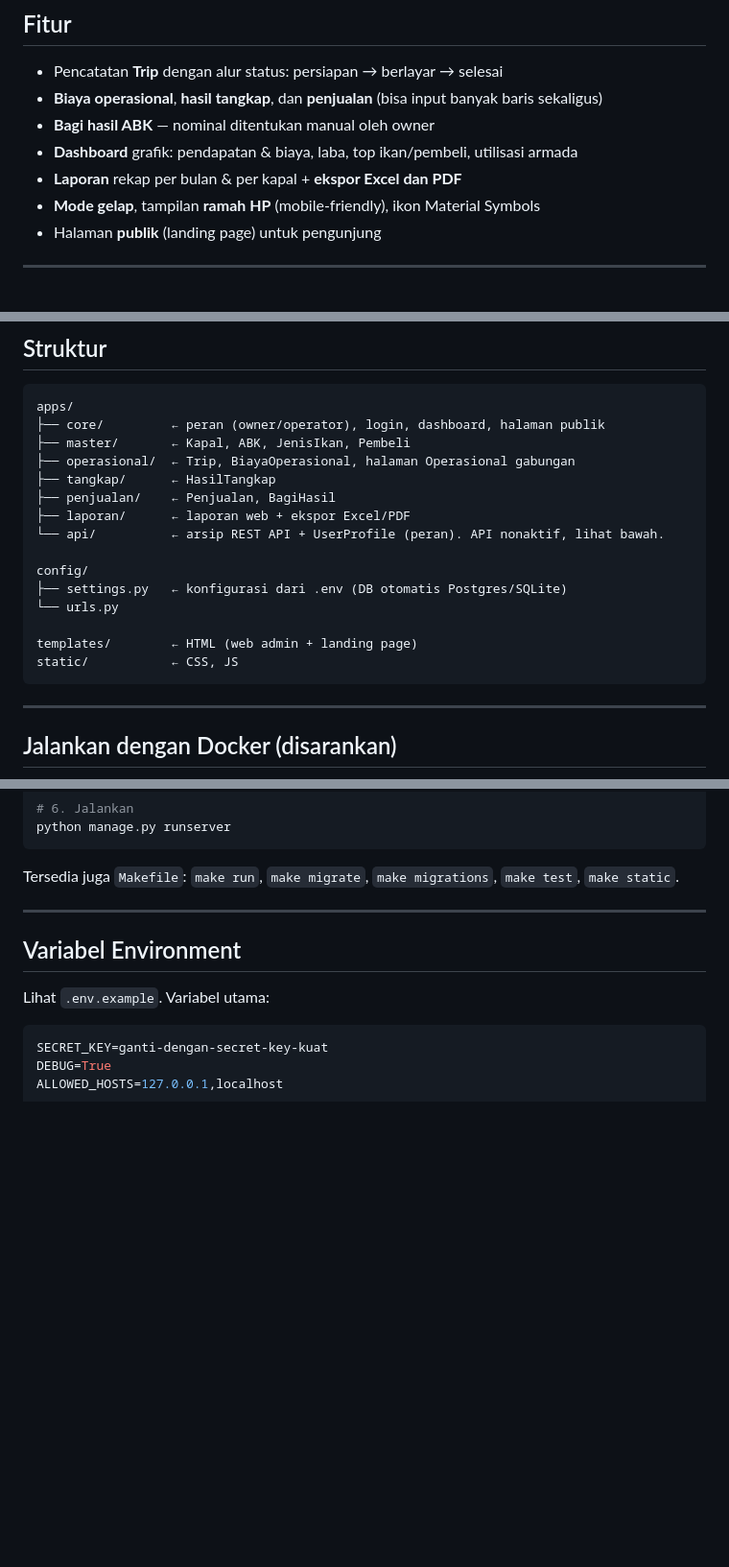
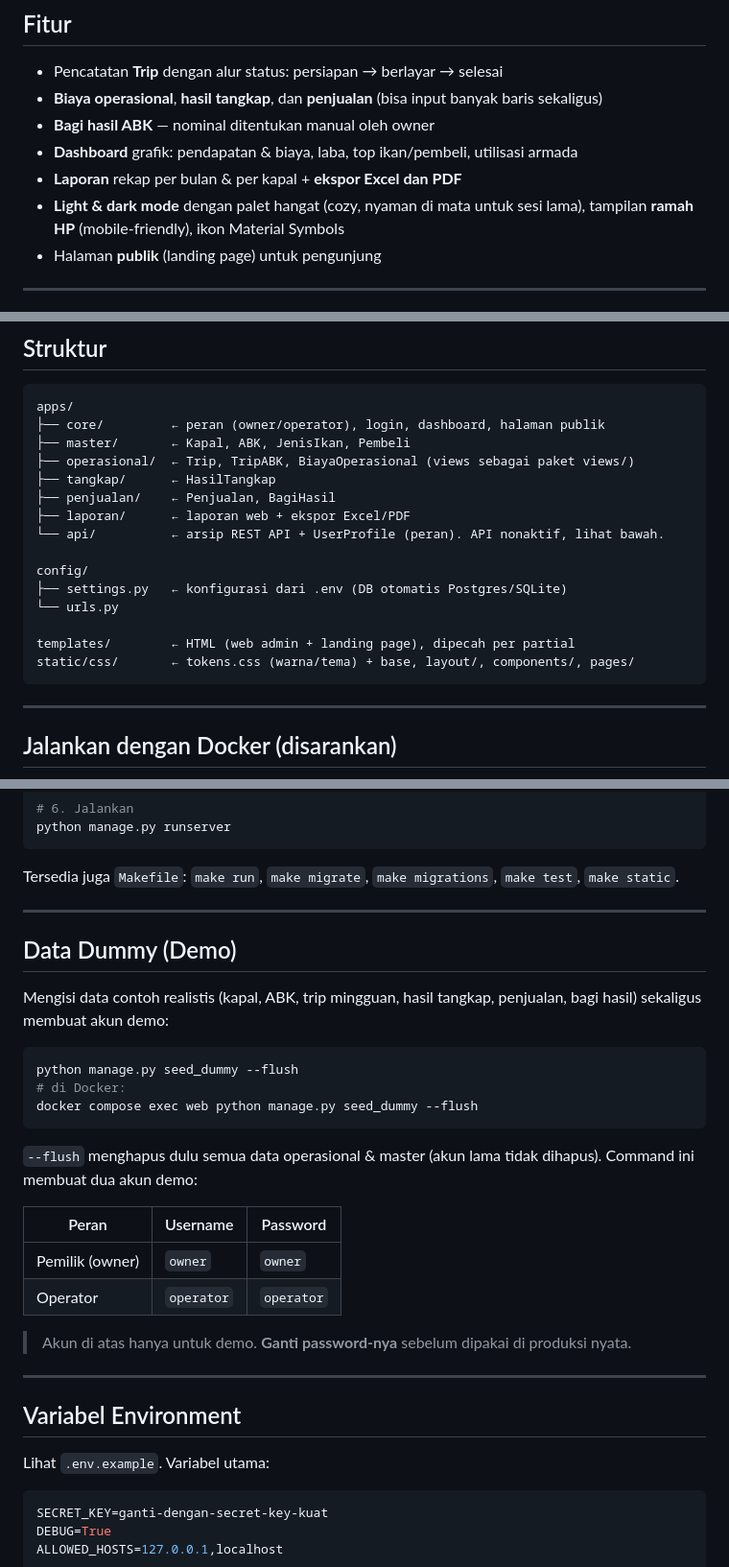
Before and after one commit to dafagareth/baganrpl, a Markdown page: README.md, 3 parts joined by grey strips. Shown at 96% size. Rendered like a GitHub page; blank space fills up the shorter version.

````diff
--- a/README.md
+++ b/README.md
@@ -29,7 +29,7 @@ menyesuaikan otomatis setelah login:
 - **Bagi hasil ABK** — nominal ditentukan manual oleh owner
 - **Dashboard** grafik: pendapatan & biaya, laba, top ikan/pembeli, utilisasi armada
 - **Laporan** rekap per bulan & per kapal + **ekspor Excel dan PDF**
-- **Mode gelap**, tampilan **ramah HP** (mobile-friendly), ikon Material Symbols
+- **Light & dark mode** dengan palet hangat (cozy, nyaman di mata untuk sesi lama), tampilan **ramah HP** (mobile-friendly), ikon Material Symbols
 - Halaman **publik** (landing page) untuk pengunjung
 
 ---
@@ -52,7 +52,7 @@ menyesuaikan otomatis setelah login:
 apps/
 ├── core/         ← peran (owner/operator), login, dashboard, halaman publik
 ├── master/       ← Kapal, ABK, JenisIkan, Pembeli
-├── operasional/  ← Trip, BiayaOperasional, halaman Operasional gabungan
+├── operasional/  ← Trip, TripABK, BiayaOperasional (views sebagai paket views/)
 ├── tangkap/      ← HasilTangkap
 ├── penjualan/    ← Penjualan, BagiHasil
 ├── laporan/      ← laporan web + ekspor Excel/PDF
@@ -62,8 +62,8 @@ config/
 ├── settings.py   ← konfigurasi dari .env (DB otomatis Postgres/SQLite)
 └── urls.py
 
-templates/        ← HTML (web admin + landing page)
-static/           ← CSS, JS
+templates/        ← HTML (web admin + landing page), dipecah per partial
+static/css/       ← tokens.css (warna/tema) + base, layout/, components/, pages/
 ```
 
 ---
@@ -110,6 +110,29 @@ python manage.py runserver
 ```
 
 Tersedia juga `Makefile`: `make run`, `make migrate`, `make migrations`, `make test`, `make static`.
+
+---
+
+## Data Dummy (Demo)
+
+Mengisi data contoh realistis (kapal, ABK, trip mingguan, hasil tangkap, penjualan,
+bagi hasil) sekaligus membuat akun demo:
+
+```bash
+python manage.py seed_dummy --flush
+# di Docker:
+docker compose exec web python manage.py seed_dummy --flush
+```
+
+`--flush` menghapus dulu semua data operasional & master (akun lama tidak dihapus).
+Command ini membuat dua akun demo:
+
+| Peran | Username | Password |
+|---|---|---|
+| Pemilik (owner) | `owner` | `owner` |
+| Operator | `operator` | `operator` |
+
+> Akun di atas hanya untuk demo. **Ganti password-nya** sebelum dipakai di produksi nyata.
 
 ---
 
````
